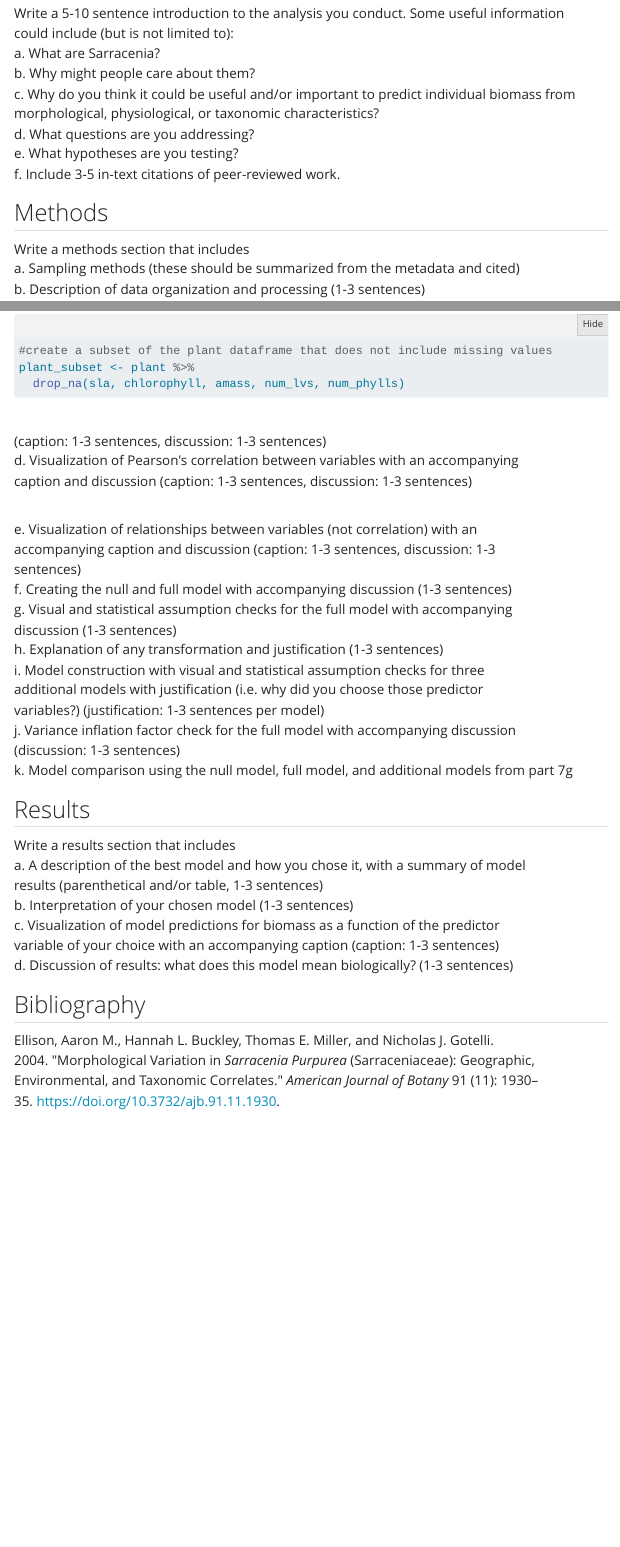
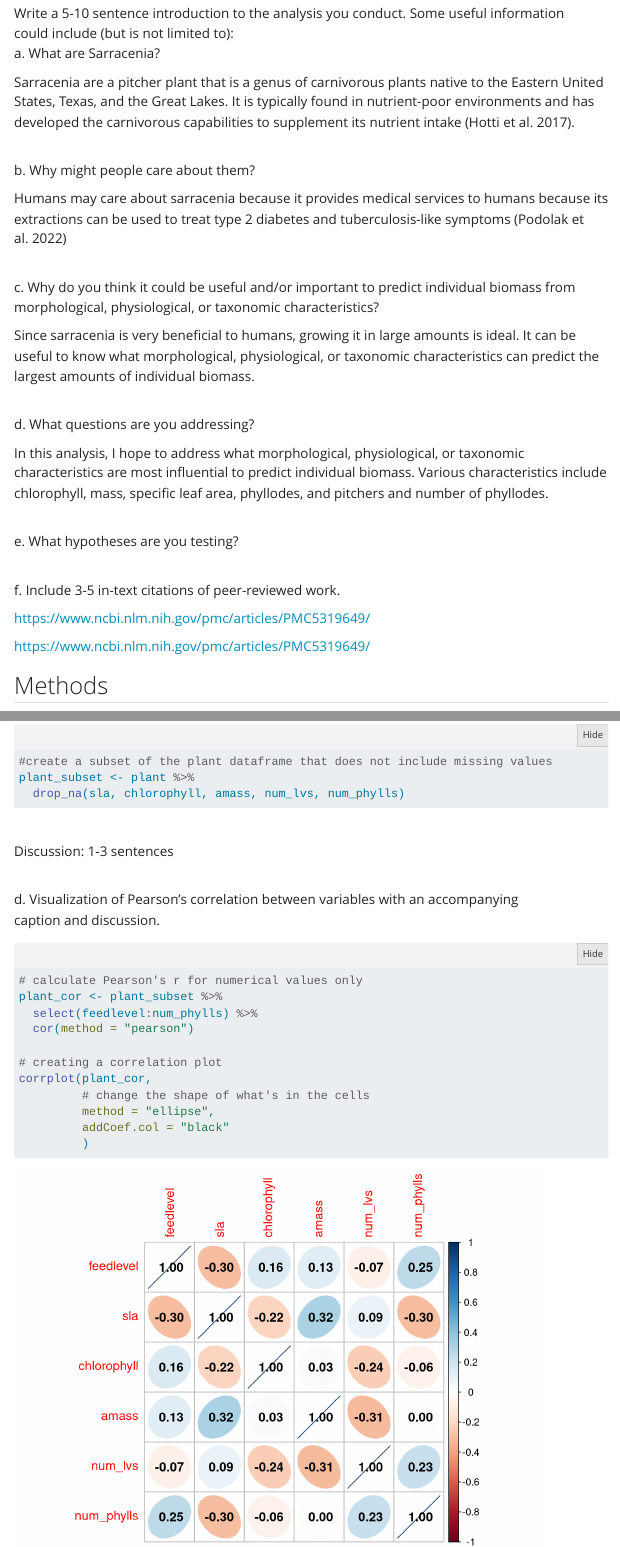
Before and after one commit to beniselimon/ENVS-193DS_Homework-05, a Quarto document (homework5.qmd): the page in a window 1100 px wide, from 570 px down, and a second part further down, joined at a grey line. Rendered offline with R 4.5, knitr and Pandoc in place of Quarto, with nearby package versions; folded parts are opened; some code elsewhere in the file could not run offline; menus at the side of the page are left out; column names are cleaned by a stand-in for the janitor package.

Commit message:
writing the introduction

````diff
--- a/homework5.qmd
+++ b/homework5.qmd
@@ -36,12 +36,34 @@ library(GGally)
 
 Write a 5-10 sentence introduction to the analysis you conduct. Some useful information\
 could include (but is not limited to):\
-a. What are Sarracenia?\
-b. Why might people care about them?\
-c. Why do you think it could be useful and/or important to predict individual biomass from morphological, physiological, or taxonomic characteristics?\
-d. What questions are you addressing?\
-e. What hypotheses are you testing?\
+a. What are Sarracenia?
+
+Sarracenia are a pitcher plant that is a genus of carnivorous plants native to the Eastern United States, Texas, and the Great Lakes. It is typically found in nutrient-poor environments and has developed the carnivorous capabilities to supplement its nutrient intake (Hotti et al. 2017).
+
+\
+b. Why might people care about them?
+
+Humans may care about sarracenia because it provides medical services to humans because its extractions can be used to treat type 2 diabetes and tuberculosis-like symptoms (Podolak et al. 2022)
+
+\
+c. Why do you think it could be useful and/or important to predict individual biomass from morphological, physiological, or taxonomic characteristics?
+
+Since sarracenia is very beneficial to humans, growing it in large amounts is ideal. It can be useful to know what morphological, physiological, or taxonomic characteristics can predict the largest amounts of individual biomass.
+
+\
+d. What questions are you addressing?
+
+In this analysis, I hope to address what morphological, physiological, or taxonomic characteristics are most influential to predict individual biomass. Various characteristics include chlorophyll, mass, specific leaf area, phyllodes, and pitchers and number of phyllodes.
+
+\
+e. What hypotheses are you testing?
+
+\
 f. Include 3-5 in-text citations of peer-reviewed work.
+
+https://www.ncbi.nlm.nih.gov/pmc/articles/PMC5319649/
+
+https://www.ncbi.nlm.nih.gov/pmc/articles/PMC5319649/
 
 ## Methods
 
@@ -75,6 +97,3 @@ plant_subset <- plant %>%
 ```
 
 \
-(caption: 1-3 sentences, discussion: 1-3 sentences)\
-d. Visualization of Pearson\'s correlation between variables with an accompanying\
-caption and discussion (caption: 1-3 sentences, discussion: 1-3 sentences)
@@ -80,0 +103,8 @@ caption and discussion (caption: 1-3 sentences, discussion: 1-3 sentences)
+d. Visualization of Pearson's correlation between variables with an accompanying\
+caption and discussion.
+
+```{r pearson, fig.cap = "Figure 2: A correlation plot determining the relationship between variables in the dataset. The higher the number, the higher correlation."}
+# calculate Pearson's r for numerical values only
+plant_cor <- plant_subset %>%
+  select(feedlevel:num_phylls) %>%
+  cor(method = "pearson")
@@ -106,4 +148,4 @@ d. Discussion of results: what does this model mean biologically? (1-3 sentences
 
 ## Bibliography
 
-Ellison, Aaron M., Hannah L. Buckley, Thomas E. Miller, and Nicholas J. Gotelli. 2004. \"Morphological Variation in *Sarracenia Purpurea* (Sarraceniaceae): Geographic, Environmental, and Taxonomic Correlates.\" *American Journal of Botany* 91 (11): 1930--35. <https://doi.org/10.3732/ajb.91.11.1930>.
+Ellison, Aaron M., Hannah L. Buckley, Thomas E. Miller, and Nicholas J. Gotelli. 2004. "Morphological Variation in *Sarracenia Purpurea* (Sarraceniaceae): Geographic, Environmental, and Taxonomic Correlates." *American Journal of Botany* 91 (11): 1930--35. <https://doi.org/10.3732/ajb.91.11.1930>.
````
Also changed, not shown: homework5.qmd (19 more changed lines).
